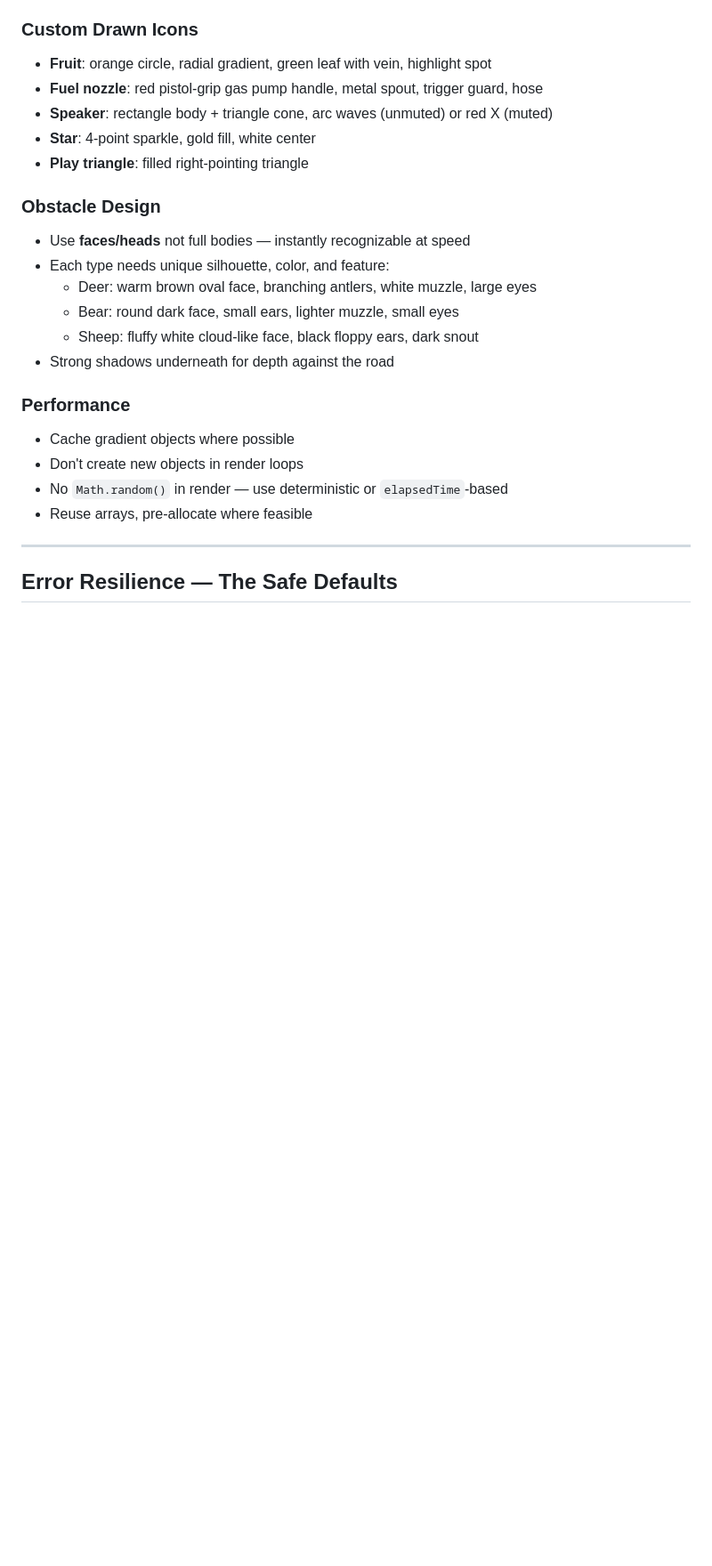
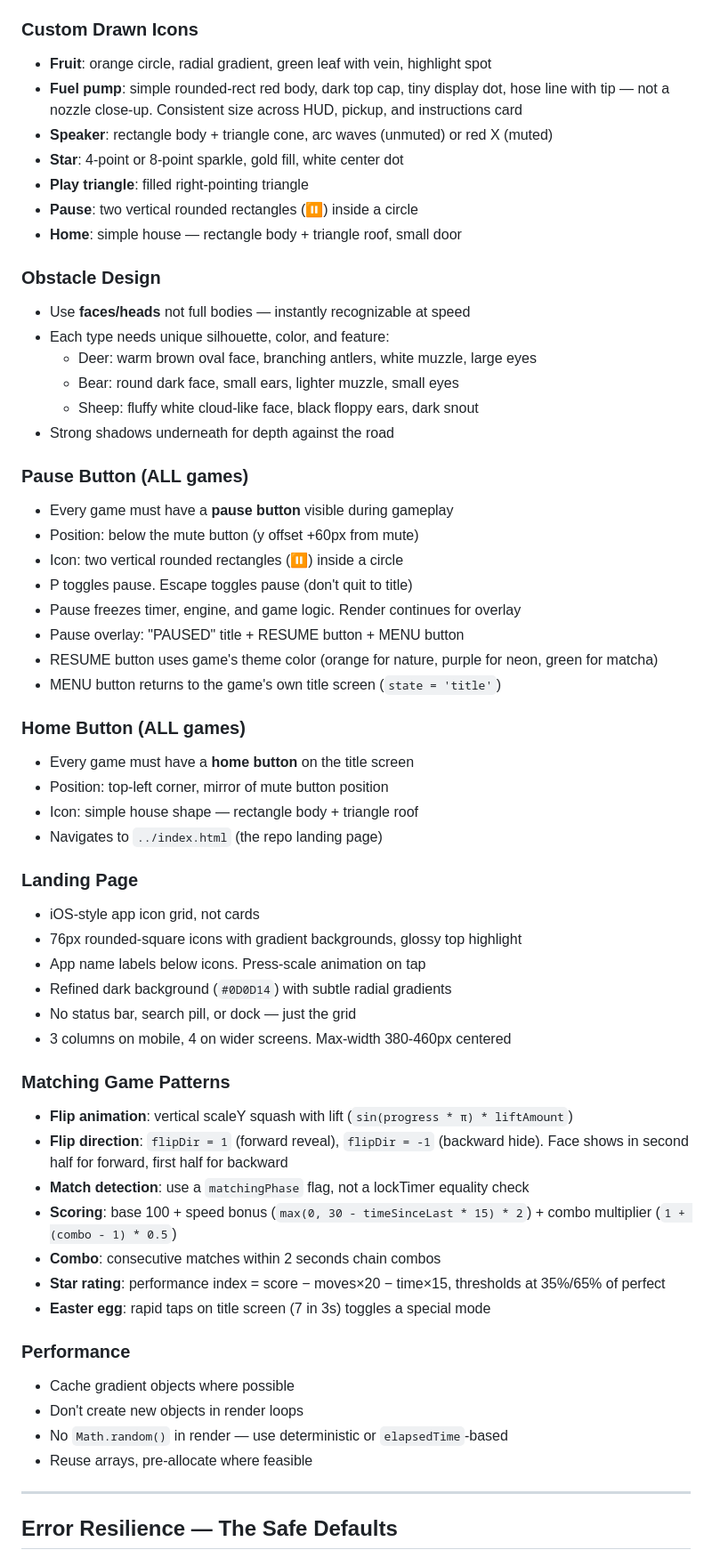
Before and after one commit to amitsehgal29/games, a Markdown page: CLAUDE.md, the part around one of its changes. Shown at 89% size. GitHub-like rendering; blank space fills up the shorter version.

Commit message:
Update CLAUDE.md with session learnings
- Pause + Home button standards for all games
- Fuel icon: simple red gas pump, not nozzle
- Landing page: iOS app grid design
- Matching game patterns: flip animation, scoring, combos
- Updated icon catalog: pause, home, star
- Updated user preferences and template checklist

Co-Authored-By: Claude <noreply@anthropic.com>

```diff
--- a/CLAUDE.md
+++ b/CLAUDE.md
@@ -185,10 +185,12 @@ Getting audio to play instantly on mobile requires aggressive warm-up.
 
 ### Custom Drawn Icons
 - **Fruit**: orange circle, radial gradient, green leaf with vein, highlight spot
-- **Fuel nozzle**: red pistol-grip gas pump handle, metal spout, trigger guard, hose
+- **Fuel pump**: simple rounded-rect red body, dark top cap, tiny display dot, hose line with tip — not a nozzle close-up. Consistent size across HUD, pickup, and instructions card
 - **Speaker**: rectangle body + triangle cone, arc waves (unmuted) or red X (muted)
-- **Star**: 4-point sparkle, gold fill, white center
+- **Star**: 4-point or 8-point sparkle, gold fill, white center dot
 - **Play triangle**: filled right-pointing triangle
+- **Pause**: two vertical rounded rectangles (⏸) inside a circle
+- **Home**: simple house — rectangle body + triangle roof, small door
 
 ### Obstacle Design
 - Use **faces/heads** not full bodies — instantly recognizable at speed
@@ -197,6 +199,39 @@ Getting audio to play instantly on mobile requires aggressive warm-up.
   - Bear: round dark face, small ears, lighter muzzle, small eyes
   - Sheep: fluffy white cloud-like face, black floppy ears, dark snout
 - Strong shadows underneath for depth against the road
+
+### Pause Button (ALL games)
+- Every game must have a **pause button** visible during gameplay
+- Position: below the mute button (y offset +60px from mute)
+- Icon: two vertical rounded rectangles (⏸) inside a circle
+- P toggles pause. Escape toggles pause (don't quit to title)
+- Pause freezes timer, engine, and game logic. Render continues for overlay
+- Pause overlay: "PAUSED" title + RESUME button + MENU button
+- RESUME button uses game's theme color (orange for nature, purple for neon, green for matcha)
+- MENU button returns to the game's own title screen (`state = 'title'`)
+
+### Home Button (ALL games)
+- Every game must have a **home button** on the title screen
+- Position: top-left corner, mirror of mute button position
+- Icon: simple house shape — rectangle body + triangle roof
+- Navigates to `../index.html` (the repo landing page)
+
+### Landing Page
+- iOS-style app icon grid, not cards
+- 76px rounded-square icons with gradient backgrounds, glossy top highlight
+- App name labels below icons. Press-scale animation on tap
+- Refined dark background (`#0D0D14`) with subtle radial gradients
+- No status bar, search pill, or dock — just the grid
+- 3 columns on mobile, 4 on wider screens. Max-width 380-460px centered
+
+### Matching Game Patterns
+- **Flip animation**: vertical scaleY squash with lift (`sin(progress * π) * liftAmount`)
+- **Flip direction**: `flipDir = 1` (forward reveal), `flipDir = -1` (backward hide). Face shows in second half for forward, first half for backward
+- **Match detection**: use a `matchingPhase` flag, not a lockTimer equality check
+- **Scoring**: base 100 + speed bonus (`max(0, 30 - timeSinceLast * 15) * 2`) + combo multiplier (`1 + (combo - 1) * 0.5`)
+- **Combo**: consecutive matches within 2 seconds chain combos
+- **Star rating**: performance index = score − moves×20 − time×15, thresholds at 35%/65% of perfect
+- **Easter egg**: rapid taps on title screen (7 in 3s) toggles a special mode
 
 ### Performance
 - Cache gradient objects where possible
```
Also changed, not shown: other parts of CLAUDE.md (+12 -4 lines).
